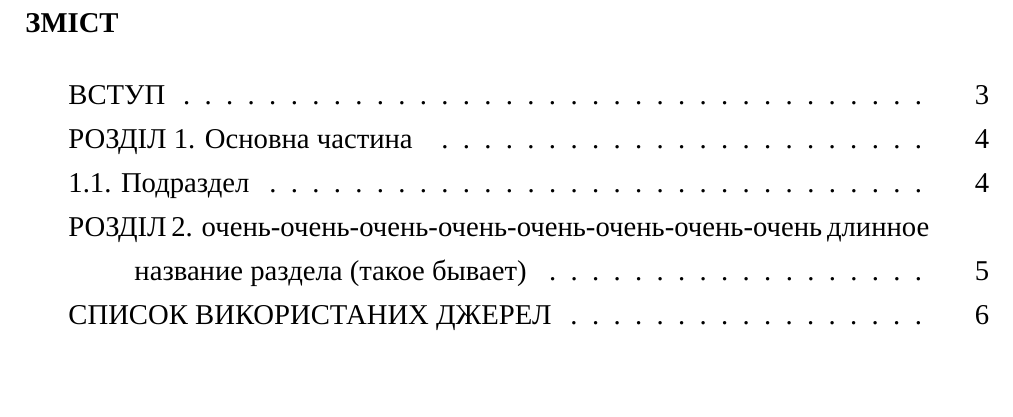
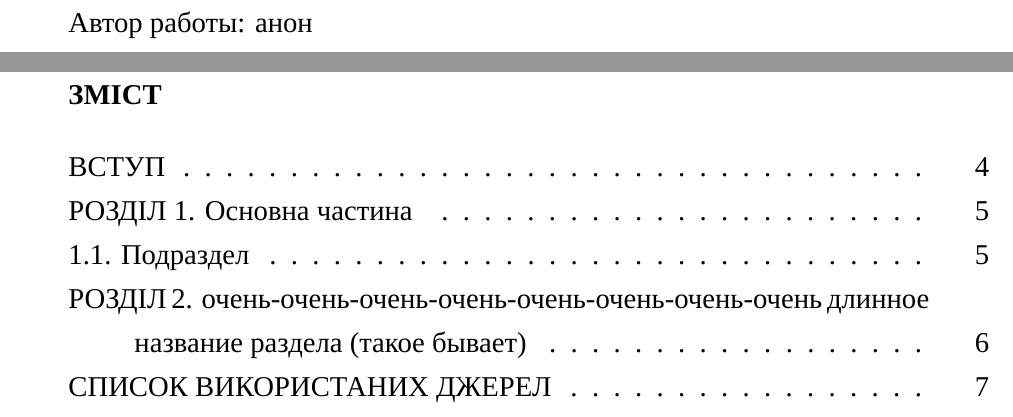
Before and after one commit to chopikus/man-sample, a LaTeX document (sample.tex): part of page 2 of 6 before the commit and two parts of pages 2 and 3 of 7 after it, the two joined at a grey line, cut at the place of the change, the shorter picture padded with empty space. Compiled offline with XeLaTeX; a missing font is replaced by an installed copy or a similar font.

Commit message:
Replace sample.tex

```diff
--- a/sample.tex
+++ b/sample.tex
@@ -114,9 +114,10 @@
 
 \setstretch{1.3}
 \newpage
-\newpage %костыльчик для правильного подсчета номеров страниц
+Автор работы: анон
+\newpage
 
-\renewcommand{\contentsname}{\normalsize ЗМІСТ} %меняем навзание странички с содержанием
+\renewcommand{\contentsname}{\normalsize \hspace{1.25em} ЗМІСТ} %меняем название странички с содержанием
 
 \tableofcontents %генерация содержания
 
```
